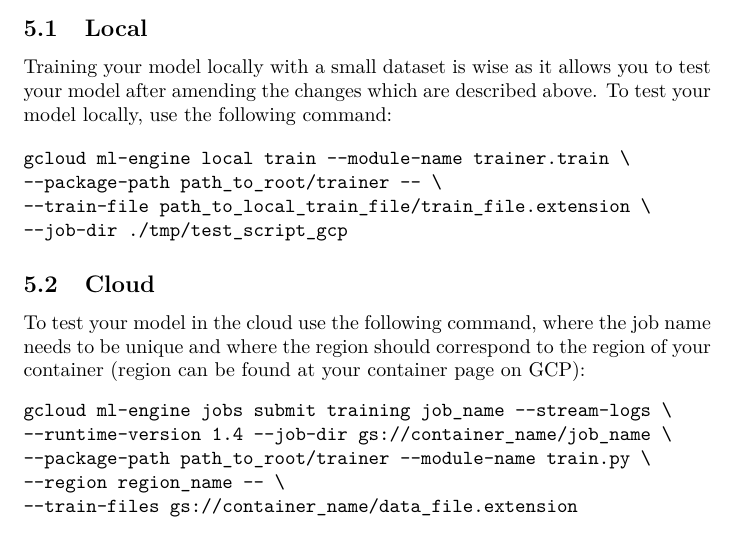
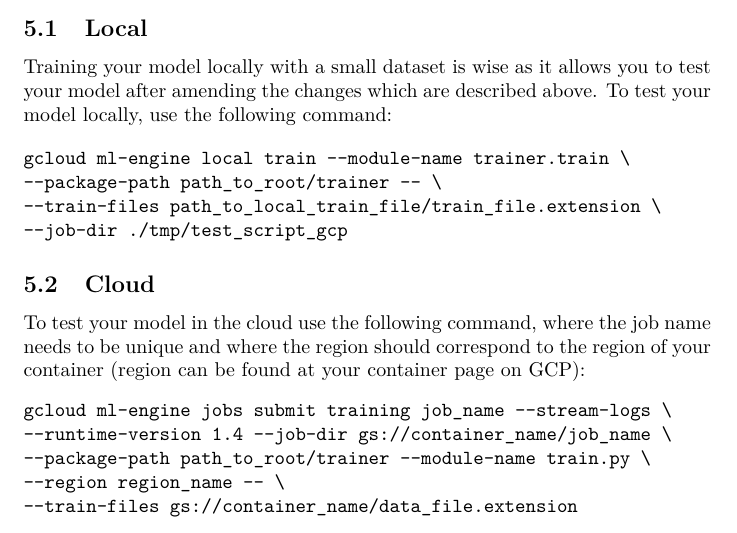
Before and after one commit to ScaleRunner/MLoB, a LaTeX document (GCP/tutorial/report.tex): part of page 3 of 3, cut so that both start at the same text. Compiled offline with pdfLaTeX.

Commit message:
Changed tutorial parameter 'train-files'

```diff
--- a/GCP/tutorial/report.tex
+++ b/GCP/tutorial/report.tex
@@ -80,7 +80,7 @@
 \begin{verbatim}
 gcloud ml-engine local train --module-name trainer.train \
 --package-path path_to_root/trainer -- \
---train-file path_to_local_train_file/train_file.extension \
+--train-files path_to_local_train_file/train_file.extension \
 --job-dir ./tmp/test_script_gcp
 \end{verbatim}
 
```
